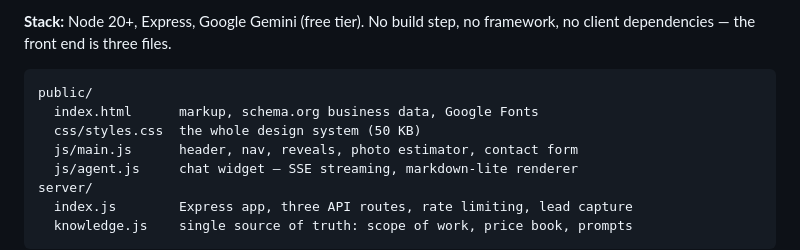
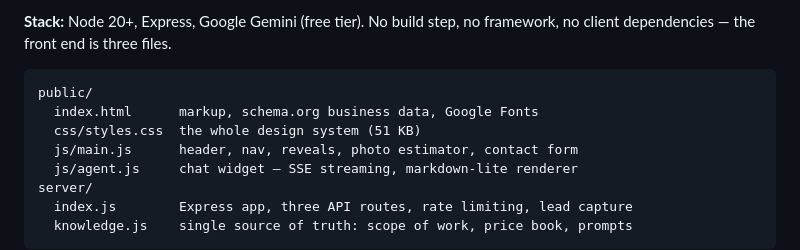
Before and after one commit to artffee/ninorepair, a Markdown page: README.md, the part around the change. Rendered like a GitHub page.

Commit message:
Sync the stylesheet size figure in the README
Co-Authored-By: Claude Opus 5 (1M context) <noreply@anthropic.com>

````diff
--- a/README.md
+++ b/README.md
@@ -11,7 +11,7 @@ framework, no client dependencies — the front end is three files.
 ```
 public/
   index.html      markup, schema.org business data, Google Fonts
-  css/styles.css  the whole design system (50 KB)
+  css/styles.css  the whole design system (51 KB)
   js/main.js      header, nav, reveals, photo estimator, contact form
   js/agent.js     chat widget — SSE streaming, markdown-lite renderer
 server/
````
